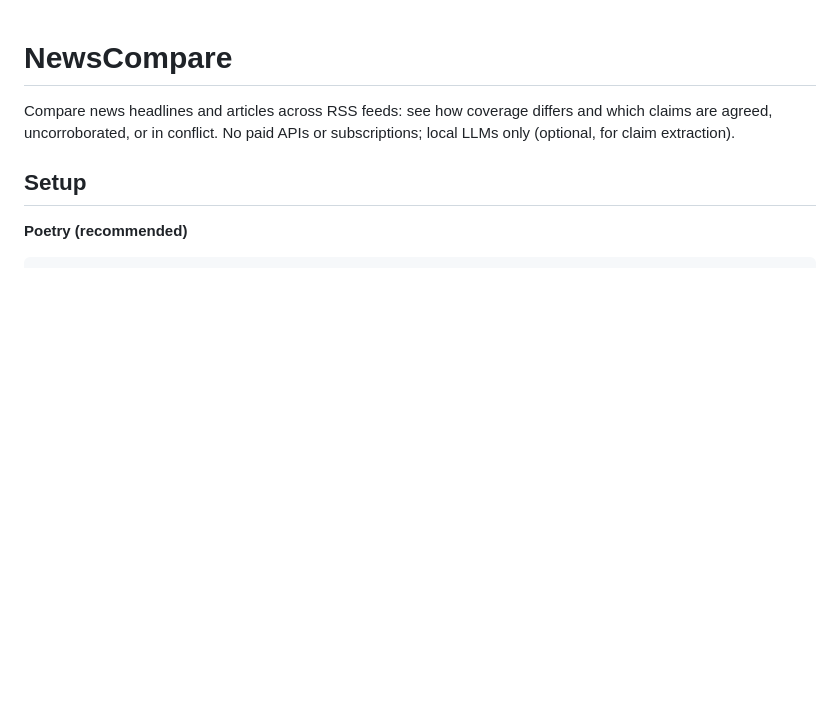
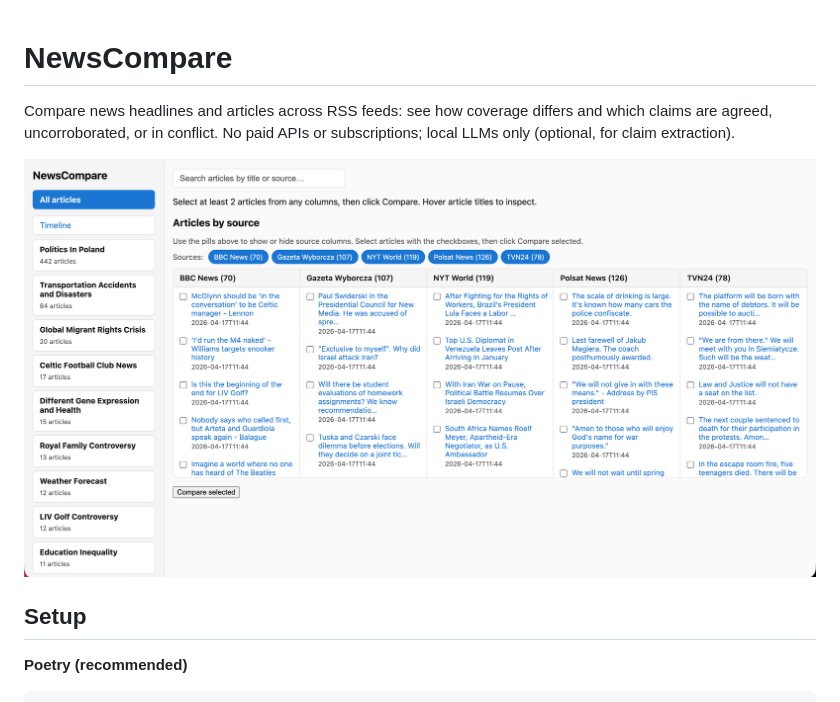
Before and after one commit to CieciaOne/newscompare, a Markdown page: README.md, the part around the change. Drawn GitHub-style; blank space fills up the shorter version.

```diff
--- a/README.md
+++ b/README.md
@@ -1,6 +1,9 @@
 # NewsCompare
 
 Compare news headlines and articles across RSS feeds: see how coverage differs and which claims are agreed, uncorroborated, or in conflict. No paid APIs or subscriptions; local LLMs only (optional, for claim extraction).
+
+
+![Demo screenshot](./demo.png)
 
 ## Setup
 
```
